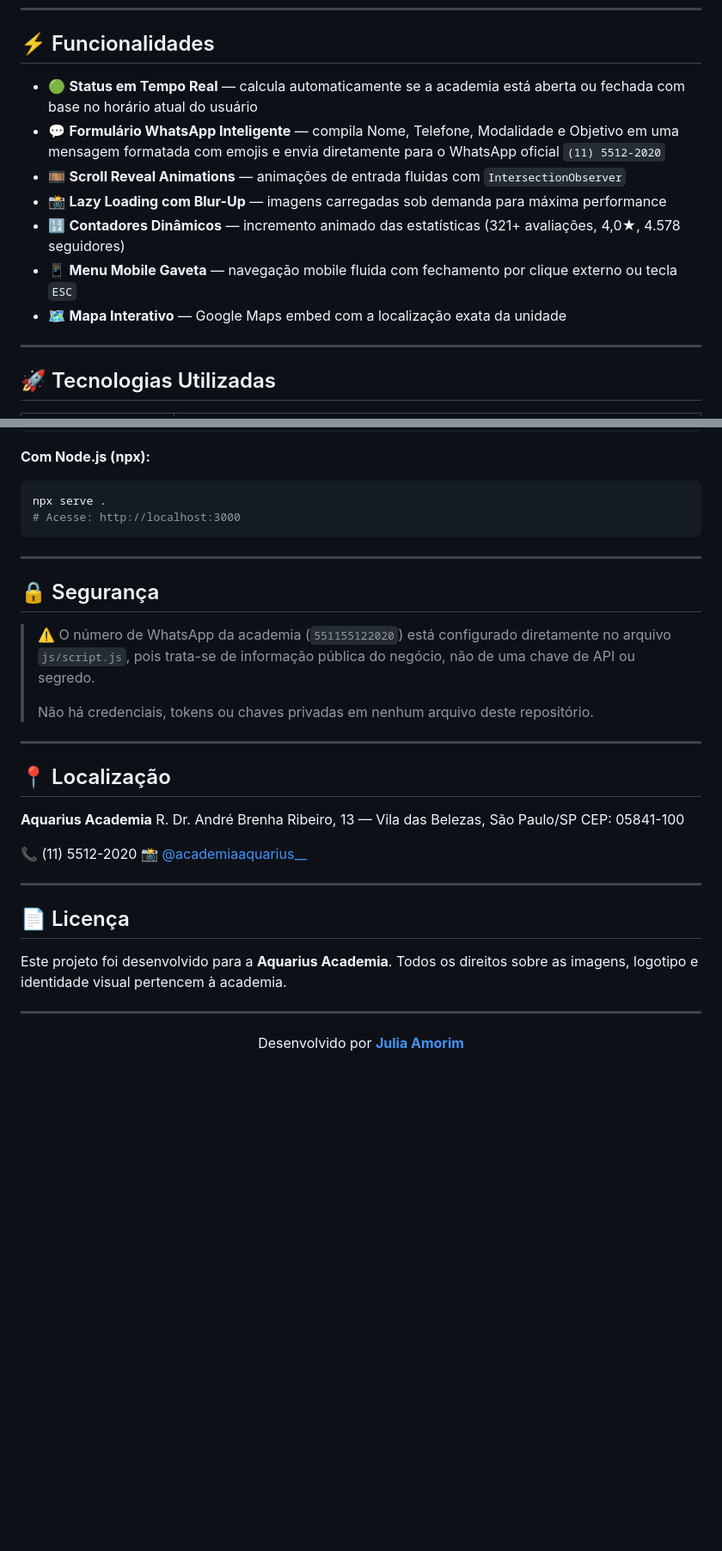
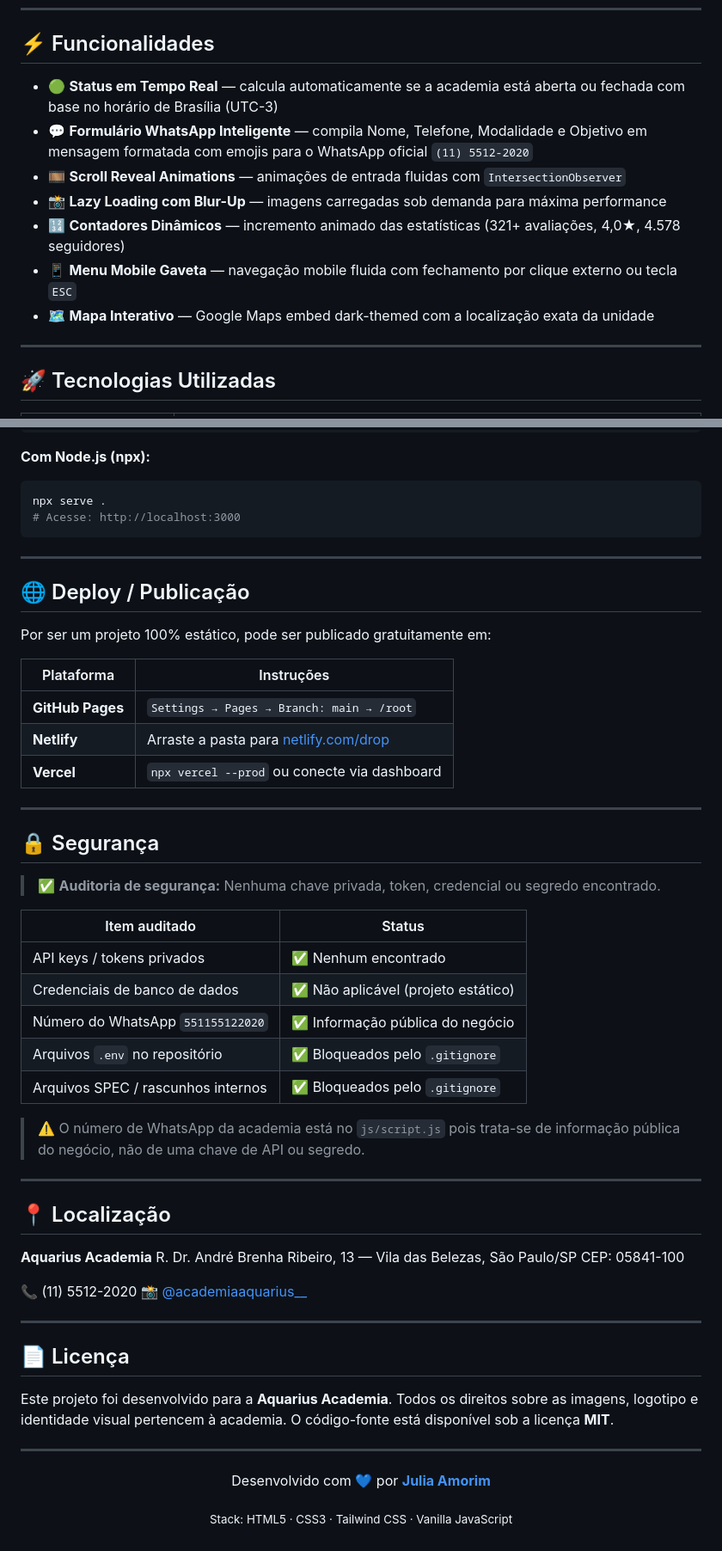
Before and after one commit to Amoriams/aquarios-academia, a Markdown page: README.md, 2 parts joined by grey strips. Shown at 86% size. Drawn GitHub-style; blank space fills up the shorter version.

```diff
--- a/README.md
+++ b/README.md
@@ -51,13 +72,13 @@ O site é totalmente **client-side** — sem backend, sem banco de dados, sem de
 
 ## ⚡ Funcionalidades
 
-- 🟢 **Status em Tempo Real** — calcula automaticamente se a academia está aberta ou fechada com base no horário atual do usuário
-- 💬 **Formulário WhatsApp Inteligente** — compila Nome, Telefone, Modalidade e Objetivo em uma mensagem formatada com emojis e envia diretamente para o WhatsApp oficial `(11) 5512-2020`
+- 🟢 **Status em Tempo Real** — calcula automaticamente se a academia está aberta ou fechada com base no horário de Brasília (UTC-3)
+- 💬 **Formulário WhatsApp Inteligente** — compila Nome, Telefone, Modalidade e Objetivo em mensagem formatada com emojis para o WhatsApp oficial `(11) 5512-2020`
 - 🎞️ **Scroll Reveal Animations** — animações de entrada fluidas com `IntersectionObserver`
 - 📸 **Lazy Loading com Blur-Up** — imagens carregadas sob demanda para máxima performance
 - 🔢 **Contadores Dinâmicos** — incremento animado das estatísticas (321+ avaliações, 4,0★, 4.578 seguidores)
 - 📱 **Menu Mobile Gaveta** — navegação mobile fluida com fechamento por clique externo ou tecla `ESC`
-- 🗺️ **Mapa Interativo** — Google Maps embed com a localização exata da unidade
+- 🗺️ **Mapa Interativo** — Google Maps embed dark-themed com a localização exata da unidade
 
 ---
 
@@ -121,11 +142,31 @@ npx serve .
 
 ---
 
+## 🌐 Deploy / Publicação
+
+Por ser um projeto 100% estático, pode ser publicado gratuitamente em:
+
+| Plataforma | Instruções |
+|---|---|
+| **GitHub Pages** | `Settings → Pages → Branch: main → /root` |
+| **Netlify** | Arraste a pasta para [netlify.com/drop](https://app.netlify.com/drop) |
+| **Vercel** | `npx vercel --prod` ou conecte via dashboard |
+
+---
+
 ## 🔒 Segurança
 
-> ⚠️ O número de WhatsApp da academia (`551155122020`) está configurado diretamente no arquivo `js/script.js`, pois trata-se de informação pública do negócio, não de uma chave de API ou segredo.
->
-> Não há credenciais, tokens ou chaves privadas em nenhum arquivo deste repositório.
+> ✅ **Auditoria de segurança:** Nenhuma chave privada, token, credencial ou segredo encontrado.
+
+| Item auditado | Status |
+|---|---|
+| API keys / tokens privados | ✅ Nenhum encontrado |
+| Credenciais de banco de dados | ✅ Não aplicável (projeto estático) |
+| Número do WhatsApp `551155122020` | ✅ Informação pública do negócio |
+| Arquivos `.env` no repositório | ✅ Bloqueados pelo `.gitignore` |
+| Arquivos SPEC / rascunhos internos | ✅ Bloqueados pelo `.gitignore` |
+
+> ⚠️ O número de WhatsApp da academia está no `js/script.js` pois trata-se de informação pública do negócio, não de uma chave de API ou segredo.
 
 ---
 
@@ -142,10 +183,11 @@ CEP: 05841-100
 
 ## 📄 Licença
 
-Este projeto foi desenvolvido para a **Aquarius Academia**. Todos os direitos sobre as imagens, logotipo e identidade visual pertencem à academia.
+Este projeto foi desenvolvido para a **Aquarius Academia**. Todos os direitos sobre as imagens, logotipo e identidade visual pertencem à academia. O código-fonte está disponível sob a licença **MIT**.
 
 ---
 
 <div align="center">
-  <p>Desenvolvido por <a href="https://github.com/Amoriams"><strong>Julia Amorim</strong></a></p>
+  <p>Desenvolvido com 💙 por <a href="https://github.com/Amoriams"><strong>Julia Amorim</strong></a></p>
+  <p><sub>Stack: HTML5 · CSS3 · Tailwind CSS · Vanilla JavaScript</sub></p>
 </div>
```
Also changed, not shown: other parts of README.md (+24 -3 lines).
